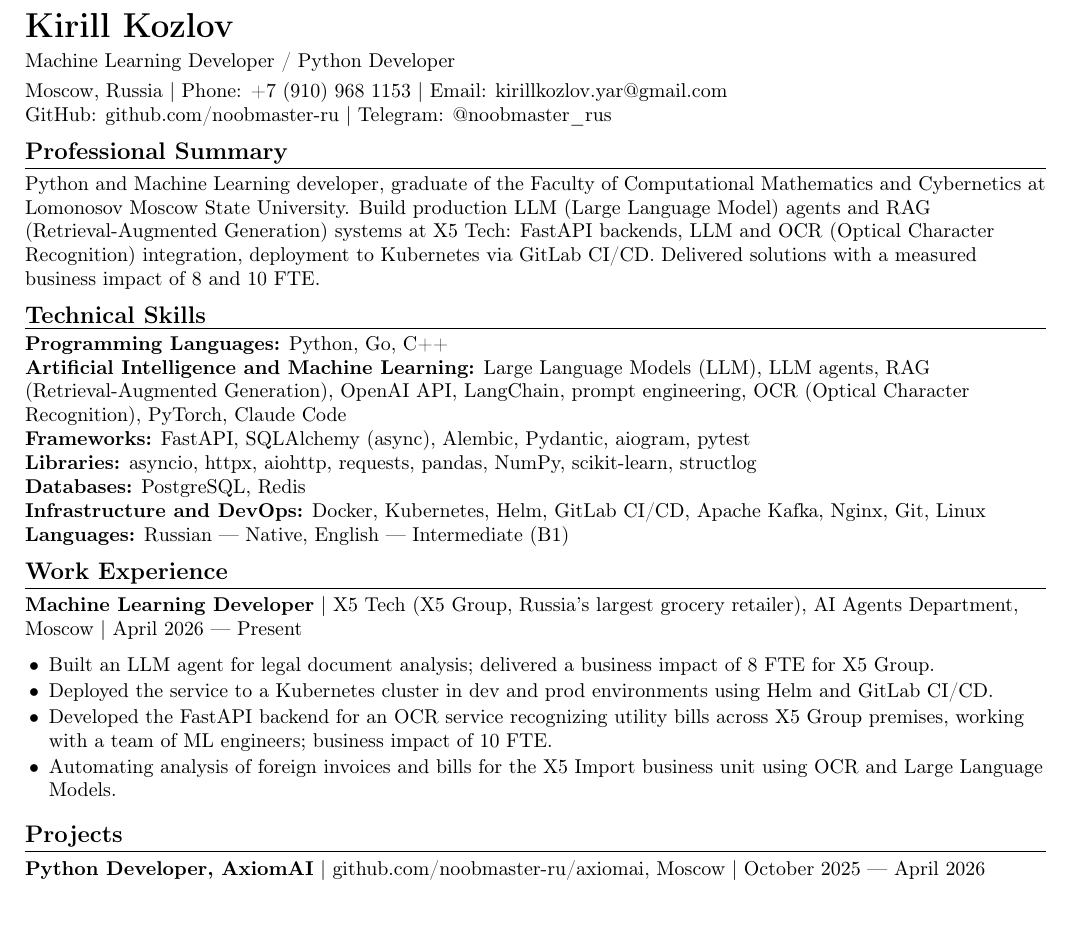
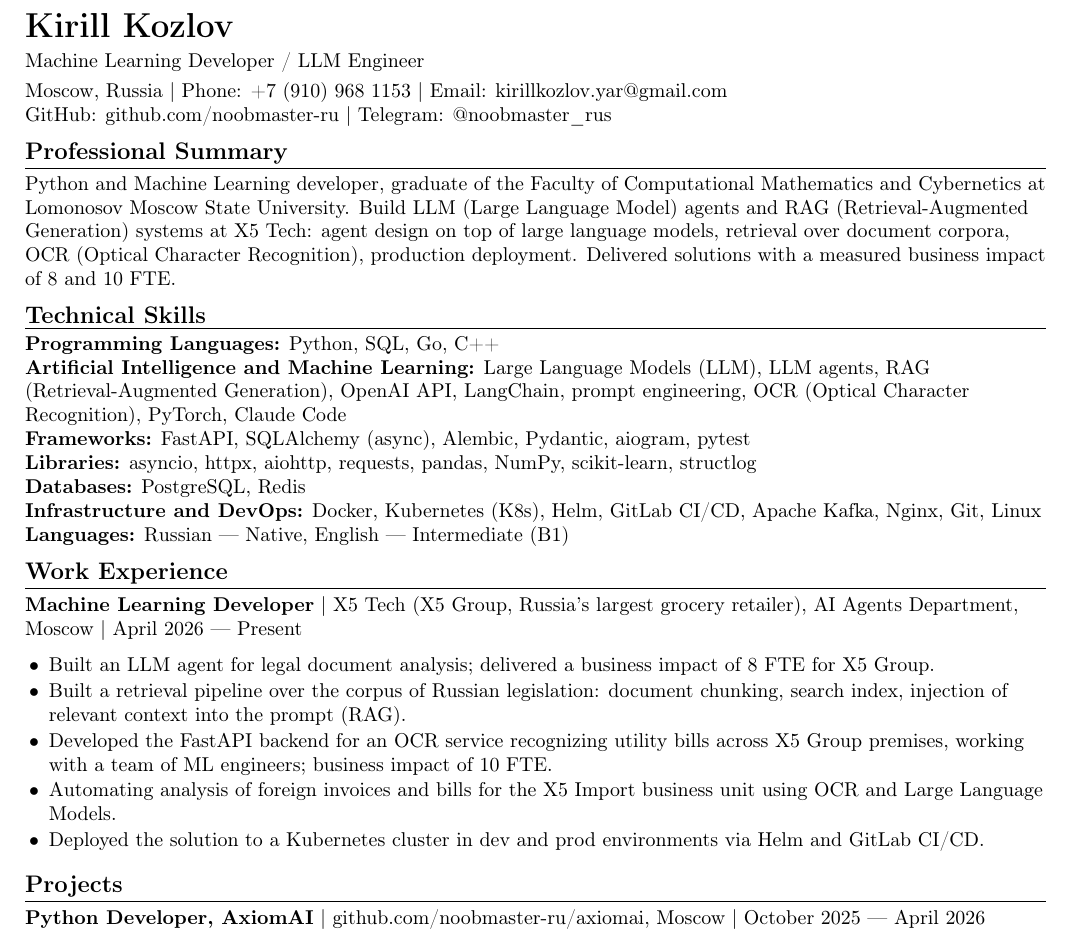
Before and after one commit to noobmaster-ru/cv, a LaTeX CV (cv_eng.tex): part of the page, cut so that both start at the same text. Compiled offline with pdfLaTeX.

Commit message:
rewrite both CVs in ATS-friendly format with ml/backend variants
Replace moderncv with a single-column article layout: no tables, no
fontawesome icons, plain-text contacts, standard section headings,
dates inline instead of \hfill columns, hyphenation off so keywords
survive text extraction. Expand LLM/RAG/OCR/K8s acronyms and add a
summary section.

Both sources now build two targets via \def\target: ml and backend,
differing in headline, summary, skill ordering and experience bullets.
Makefile builds all four PDFs.

Co-Authored-By: Claude Opus 5 <noreply@anthropic.com>

```diff
--- a/cv_eng.tex
+++ b/cv_eng.tex
@@ -7,7 +12,13 @@
 \usepackage[english]{babel}
 \usepackage[left=1.5cm,right=1.5cm,top=1.3cm,bottom=1.3cm]{geometry}
 \usepackage{enumitem}
+\usepackage{etoolbox}
 \usepackage[hidelinks]{hyperref}
+
+% Resume variant: ml (default) or backend
+\providecommand{\target}{ml}
+% \ifml{text for the ML variant}{text for the backend variant}
+\newcommand{\ifml}[2]{\ifdefstring{\target}{ml}{#1}{#2}}
 
 \pagestyle{empty}
 \hyphenpenalty=10000
@@ -26,3 +37,8 @@
 \newlist{cvitems}{itemize}{1}
 \setlist[cvitems]{label=\textbullet, leftmargin=1.2em, topsep=2pt, itemsep=1pt, parsep=0pt}
 
+% --- Skill blocks (order depends on the variant) ---
+\newcommand{\skilllangs}{\textbf{Programming Languages:} Python, SQL, Go, C++\par}
+\newcommand{\skillai}{\textbf{Artificial Intelligence and Machine Learning:} Large Language Models (LLM),
+LLM agents, RAG (Retrieval-Augmented Generation), OpenAI API, LangChain, prompt engineering,
+OCR (Optical Character Recognition), PyTorch, Claude Code\par}
@@ -29,35 +48,51 @@
+\newcommand{\skillinfra}{\textbf{Infrastructure and DevOps:} Docker, Kubernetes (K8s), Helm, GitLab CI/CD,
+Apache Kafka, Nginx, Git, Linux\par}
+\newcommand{\skillhuman}{\textbf{Languages:} Russian --- Native, English --- Intermediate (B1)}
+
 \begin{document}
 
 {\LARGE\bfseries Kirill Kozlov}\par\vspace{3pt}
-Machine Learning Developer / Python Developer\par\vspace{3pt}
+\ifml{Machine Learning Developer / LLM Engineer}{Python Backend Developer}\par\vspace{3pt}
 Moscow, Russia | Phone: +7 (910) 968 1153 | Email: kirillkozlov.yar@gmail.com\par
 GitHub: github.com/noobmaster-ru | Telegram: @noobmaster\_rus
 
 \cvsection{Professional Summary}
-Python and Machine Learning developer, graduate of the Faculty of Computational Mathematics
-and Cybernetics at Lomonosov Moscow State University. Build production LLM (Large Language Model)
-agents and RAG (Retrieval-Augmented Generation) systems at X5 Tech: FastAPI backends,
-LLM and OCR (Optical Character Recognition) integration, deployment to Kubernetes via GitLab CI/CD.
-Delivered solutions with a measured business impact of 8 and 10 FTE.
+\ifml{%
+Python and Machine Learning developer, graduate of the Faculty of Computational Mathematics and Cybernetics
+at Lomonosov Moscow State University. Build LLM (Large Language Model) agents and RAG
+(Retrieval-Augmented Generation) systems at X5 Tech: agent design on top of large language models,
+retrieval over document corpora, OCR (Optical Character Recognition), production deployment.
+Delivered solutions with a measured business impact of 8 and 10 FTE.%
+}{%
+Python backend developer, graduate of the Faculty of Computational Mathematics and Cybernetics
+at Lomonosov Moscow State University. Build backend services at X5 Tech: asynchronous REST APIs on FastAPI,
+PostgreSQL with SQLAlchemy, pytest coverage, deployment to Kubernetes via GitLab CI/CD.
+Integrate Large Language Models (LLM) and OCR (Optical Character Recognition).
+Delivered solutions with a measured business impact of 8 and 10 FTE.%
+}
 
 \cvsection{Technical Skills}
-\textbf{Programming Languages:} Python, Go, C++\par
-\textbf{Artificial Intelligence and Machine Learning:} Large Language Models (LLM), LLM agents,
-RAG (Retrieval-Augmented Generation), OpenAI API, LangChain, prompt engineering,
-OCR (Optical Character Recognition), PyTorch, Claude Code\par
-\textbf{Frameworks:} FastAPI, SQLAlchemy (async), Alembic, Pydantic, aiogram, pytest\par
-\textbf{Libraries:} asyncio, httpx, aiohttp, requests, pandas, NumPy, scikit-learn, structlog\par
-\textbf{Databases:} PostgreSQL, Redis\par
-\textbf{Infrastructure and DevOps:} Docker, Kubernetes, Helm, GitLab CI/CD, Apache Kafka, Nginx, Git, Linux\par
-\textbf{Languages:} Russian --- Native, English --- Intermediate (B1)
+\skilllangs
+\ifml{\skillai\skillframeworks\skilllibs\skilldb\skillinfra}%
+     {\skillframeworks\skilldb\skillinfra\skilllibs\skillai}
+\skillhuman
 
 \cvsection{Work Experience}
-\cventry{Machine Learning Developer}{April 2026 --- Present}{X5 Tech (X5 Group, Russia's largest grocery retailer), AI Agents Department, Moscow}
+\cventry{\ifml{Machine Learning Developer}{Python Backend Developer}}{April 2026 --- Present}{X5 Tech (X5 Group, Russia's largest grocery retailer), AI Agents Department, Moscow}
 \begin{cvitems}
+\ifml{%
     \item Built an LLM agent for legal document analysis; delivered a business impact of 8 FTE for X5 Group.
-    \item Deployed the service to a Kubernetes cluster in dev and prod environments using Helm and GitLab CI/CD.
+    \item Built a retrieval pipeline over the corpus of Russian legislation: document chunking, search index, injection of relevant context into the prompt (RAG).
     \item Developed the FastAPI backend for an OCR service recognizing utility bills across X5 Group premises, working with a team of ML engineers; business impact of 10 FTE.
     \item Automating analysis of foreign invoices and bills for the X5 Import business unit using OCR and Large Language Models.
+    \item Deployed the solution to a Kubernetes cluster in dev and prod environments via Helm and GitLab CI/CD.%
+}{%
+    \item Developed a FastAPI backend service for legal document analysis powered by an LLM agent; delivered a business impact of 8 FTE for X5 Group.
+    \item Deployed the service to a Kubernetes cluster in dev and prod environments: Helm chart, automated build and deploy in GitLab CI/CD.
+    \item Developed the FastAPI backend for an OCR service recognizing utility bills across X5 Group premises, working with a team of ML engineers; business impact of 10 FTE.
+    \item Work with PostgreSQL through SQLAlchemy (async) and Alembic; cover code with pytest tests.
+    \item Automating analysis of foreign invoices and bills for the X5 Import business unit using OCR and Large Language Models.%
+}
 \end{cvitems}
 
 \cvsection{Projects}
```
Also changed, not shown: cv_ru.tex (+51 -17 lines), Makefile, cv_eng.tex (8 more changed lines).
